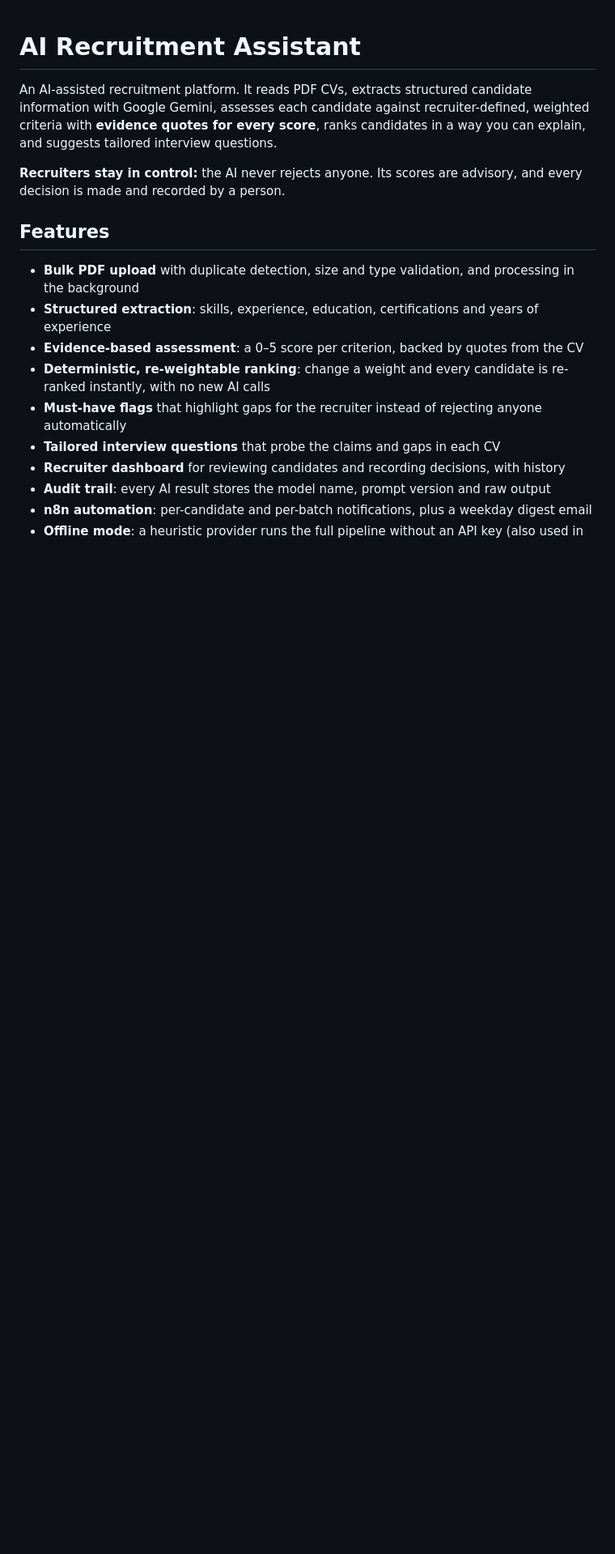
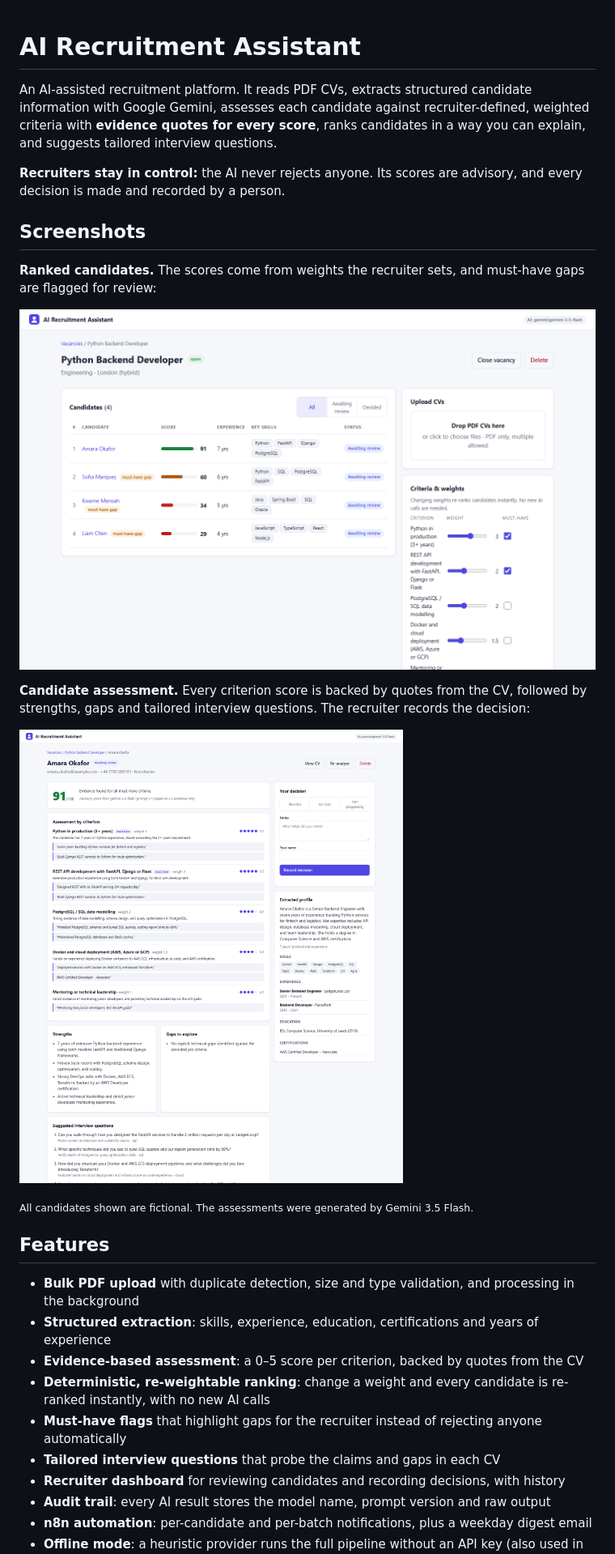
Before and after one commit to Kigeamutethia/ai-recruitment-assistant, a Markdown page: README.md, the part around the change. Shown at 81% size. Drawn GitHub-style; pictures changed too: docs/screenshots/candidate-assessment.png (added), docs/screenshots/ranked-candidates.png (added); blank space fills up the shorter version.

Commit message:
Add dashboard screenshots to README

```diff
--- a/README.md
+++ b/README.md
@@ -7,6 +7,18 @@ and suggests tailored interview questions.
 
 **Recruiters stay in control:** the AI never rejects anyone. Its scores are advisory, and every
 decision is made and recorded by a person.
+
+## Screenshots
+
+**Ranked candidates.** The scores come from weights the recruiter sets, and must-have gaps are flagged for review:
+
+![Ranked candidate list](docs/screenshots/ranked-candidates.png)
+
+**Candidate assessment.** Every criterion score is backed by quotes from the CV, followed by strengths, gaps and tailored interview questions. The recruiter records the decision:
+
+![Candidate assessment](docs/screenshots/candidate-assessment.png)
+
+<sub>All candidates shown are fictional. The assessments were generated by Gemini 3.5 Flash.</sub>
 
 ## Features
 
```
